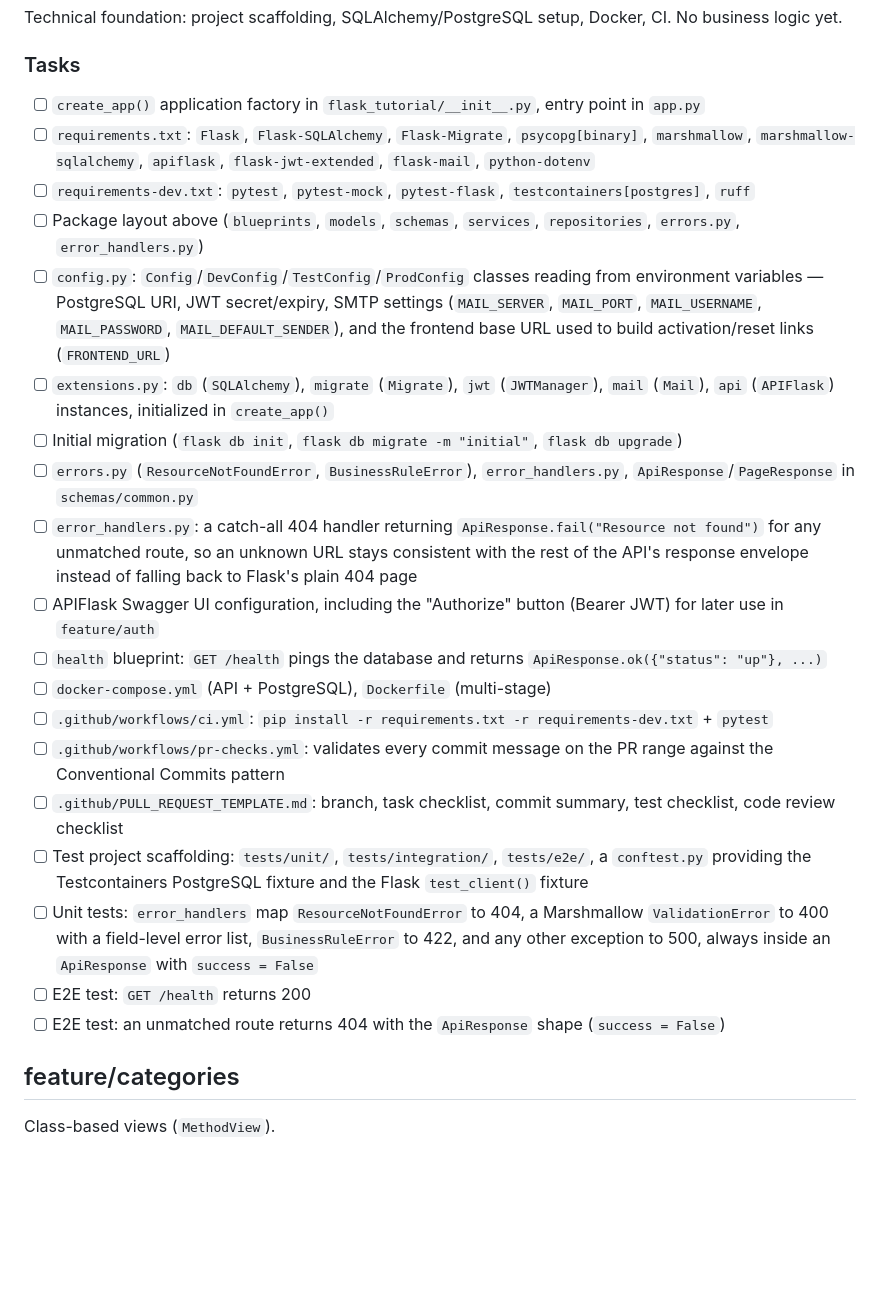
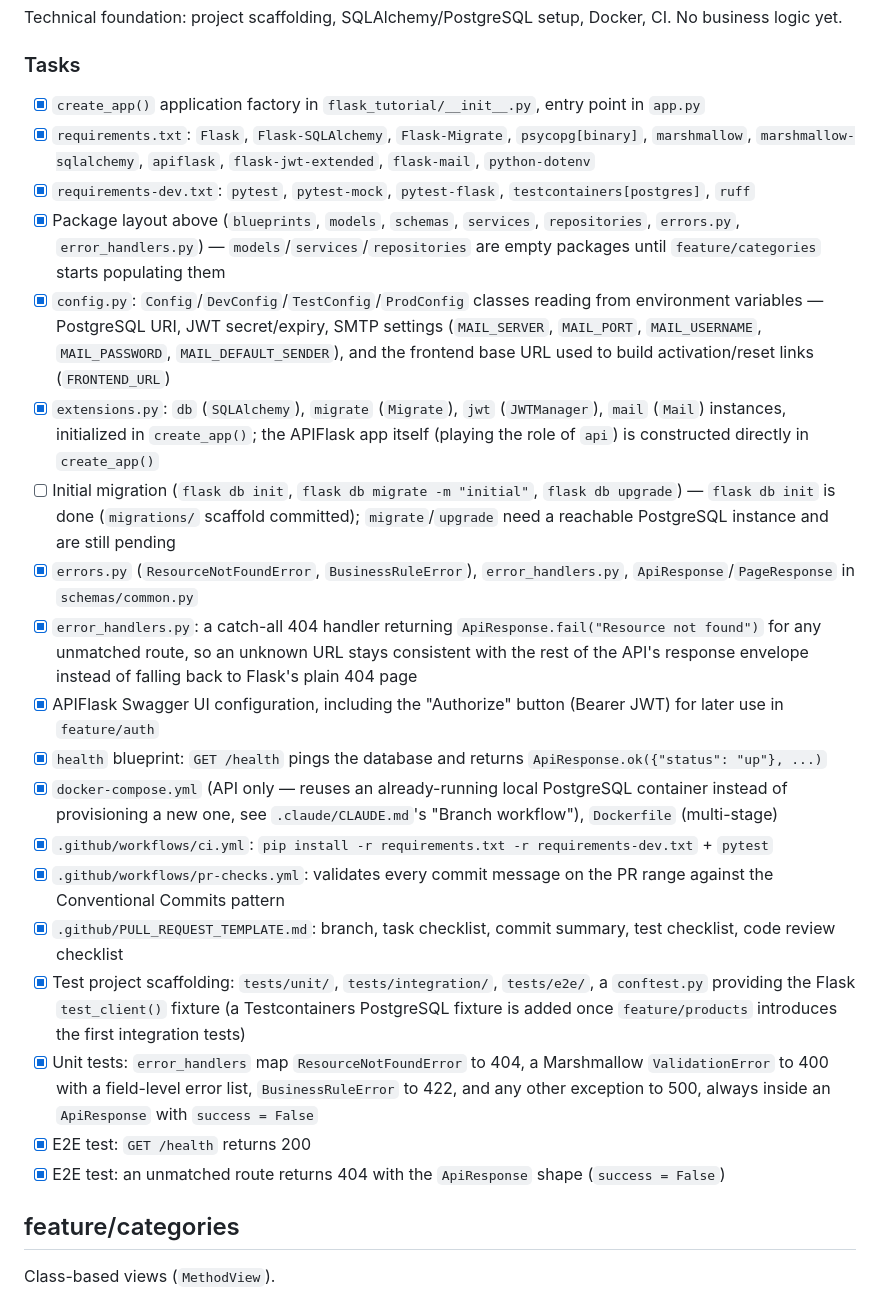
Before and after one commit to EdgarEldy/flask_tutorial, a Markdown page: README.md, the part around the change. Rendered like a GitHub page; blank space fills up the shorter version.

Commit message:
docs: check off feature/core-architecture checklist
Marks the implemented items as done and leaves the initial-migration
item unchecked (flask db migrate/upgrade need a reachable PostgreSQL
instance, not available yet); updates the docker-compose/test-scaffold
wording to match what was actually built.

```diff
--- a/README.md
+++ b/README.md
@@ -293,25 +293,25 @@ Technical foundation: project scaffolding, SQLAlchemy/PostgreSQL setup, Docker,
 
 ### Tasks
 
-- [ ] `create_app()` application factory in `flask_tutorial/__init__.py`, entry point in `app.py`
-- [ ] `requirements.txt`: `Flask`, `Flask-SQLAlchemy`, `Flask-Migrate`, `psycopg[binary]`, `marshmallow`, `marshmallow-sqlalchemy`, `apiflask`, `flask-jwt-extended`, `flask-mail`, `python-dotenv`
-- [ ] `requirements-dev.txt`: `pytest`, `pytest-mock`, `pytest-flask`, `testcontainers[postgres]`, `ruff`
-- [ ] Package layout above (`blueprints`, `models`, `schemas`, `services`, `repositories`, `errors.py`, `error_handlers.py`)
-- [ ] `config.py`: `Config`/`DevConfig`/`TestConfig`/`ProdConfig` classes reading from environment variables — PostgreSQL URI, JWT secret/expiry, SMTP settings (`MAIL_SERVER`, `MAIL_PORT`, `MAIL_USERNAME`, `MAIL_PASSWORD`, `MAIL_DEFAULT_SENDER`), and the frontend base URL used to build activation/reset links (`FRONTEND_URL`)
-- [ ] `extensions.py`: `db` (`SQLAlchemy`), `migrate` (`Migrate`), `jwt` (`JWTManager`), `mail` (`Mail`), `api` (`APIFlask`) instances, initialized in `create_app()`
-- [ ] Initial migration (`flask db init`, `flask db migrate -m "initial"`, `flask db upgrade`)
-- [ ] `errors.py` (`ResourceNotFoundError`, `BusinessRuleError`), `error_handlers.py`, `ApiResponse`/`PageResponse` in `schemas/common.py`
-- [ ] `error_handlers.py`: a catch-all 404 handler returning `ApiResponse.fail("Resource not found")` for any unmatched route, so an unknown URL stays consistent with the rest of the API's response envelope instead of falling back to Flask's plain 404 page
-- [ ] APIFlask Swagger UI configuration, including the "Authorize" button (Bearer JWT) for later use in `feature/auth`
-- [ ] `health` blueprint: `GET /health` pings the database and returns `ApiResponse.ok({"status": "up"}, ...)`
-- [ ] `docker-compose.yml` (API + PostgreSQL), `Dockerfile` (multi-stage)
-- [ ] `.github/workflows/ci.yml`: `pip install -r requirements.txt -r requirements-dev.txt` + `pytest`
-- [ ] `.github/workflows/pr-checks.yml`: validates every commit message on the PR range against the Conventional Commits pattern
-- [ ] `.github/PULL_REQUEST_TEMPLATE.md`: branch, task checklist, commit summary, test checklist, code review checklist
-- [ ] Test project scaffolding: `tests/unit/`, `tests/integration/`, `tests/e2e/`, a `conftest.py` providing the Testcontainers PostgreSQL fixture and the Flask `test_client()` fixture
-- [ ] Unit tests: `error_handlers` map `ResourceNotFoundError` to 404, a Marshmallow `ValidationError` to 400 with a field-level error list, `BusinessRuleError` to 422, and any other exception to 500, always inside an `ApiResponse` with `success = False`
-- [ ] E2E test: `GET /health` returns 200
-- [ ] E2E test: an unmatched route returns 404 with the `ApiResponse` shape (`success = False`)
+- [x] `create_app()` application factory in `flask_tutorial/__init__.py`, entry point in `app.py`
+- [x] `requirements.txt`: `Flask`, `Flask-SQLAlchemy`, `Flask-Migrate`, `psycopg[binary]`, `marshmallow`, `marshmallow-sqlalchemy`, `apiflask`, `flask-jwt-extended`, `flask-mail`, `python-dotenv`
+- [x] `requirements-dev.txt`: `pytest`, `pytest-mock`, `pytest-flask`, `testcontainers[postgres]`, `ruff`
+- [x] Package layout above (`blueprints`, `models`, `schemas`, `services`, `repositories`, `errors.py`, `error_handlers.py`) — `models`/`services`/`repositories` are empty packages until `feature/categories` starts populating them
+- [x] `config.py`: `Config`/`DevConfig`/`TestConfig`/`ProdConfig` classes reading from environment variables — PostgreSQL URI, JWT secret/expiry, SMTP settings (`MAIL_SERVER`, `MAIL_PORT`, `MAIL_USERNAME`, `MAIL_PASSWORD`, `MAIL_DEFAULT_SENDER`), and the frontend base URL used to build activation/reset links (`FRONTEND_URL`)
+- [x] `extensions.py`: `db` (`SQLAlchemy`), `migrate` (`Migrate`), `jwt` (`JWTManager`), `mail` (`Mail`) instances, initialized in `create_app()`; the APIFlask app itself (playing the role of `api`) is constructed directly in `create_app()`
+- [ ] Initial migration (`flask db init`, `flask db migrate -m "initial"`, `flask db upgrade`) — `flask db init` is done (`migrations/` scaffold committed); `migrate`/`upgrade` need a reachable PostgreSQL instance and are still pending
+- [x] `errors.py` (`ResourceNotFoundError`, `BusinessRuleError`), `error_handlers.py`, `ApiResponse`/`PageResponse` in `schemas/common.py`
+- [x] `error_handlers.py`: a catch-all 404 handler returning `ApiResponse.fail("Resource not found")` for any unmatched route, so an unknown URL stays consistent with the rest of the API's response envelope instead of falling back to Flask's plain 404 page
+- [x] APIFlask Swagger UI configuration, including the "Authorize" button (Bearer JWT) for later use in `feature/auth`
+- [x] `health` blueprint: `GET /health` pings the database and returns `ApiResponse.ok({"status": "up"}, ...)`
+- [x] `docker-compose.yml` (API only — reuses an already-running local PostgreSQL container instead of provisioning a new one, see `.claude/CLAUDE.md`'s "Branch workflow"), `Dockerfile` (multi-stage)
+- [x] `.github/workflows/ci.yml`: `pip install -r requirements.txt -r requirements-dev.txt` + `pytest`
+- [x] `.github/workflows/pr-checks.yml`: validates every commit message on the PR range against the Conventional Commits pattern
+- [x] `.github/PULL_REQUEST_TEMPLATE.md`: branch, task checklist, commit summary, test checklist, code review checklist
+- [x] Test project scaffolding: `tests/unit/`, `tests/integration/`, `tests/e2e/`, a `conftest.py` providing the Flask `test_client()` fixture (a Testcontainers PostgreSQL fixture is added once `feature/products` introduces the first integration tests)
+- [x] Unit tests: `error_handlers` map `ResourceNotFoundError` to 404, a Marshmallow `ValidationError` to 400 with a field-level error list, `BusinessRuleError` to 422, and any other exception to 500, always inside an `ApiResponse` with `success = False`
+- [x] E2E test: `GET /health` returns 200
+- [x] E2E test: an unmatched route returns 404 with the `ApiResponse` shape (`success = False`)
 
 ## feature/categories
 
```
